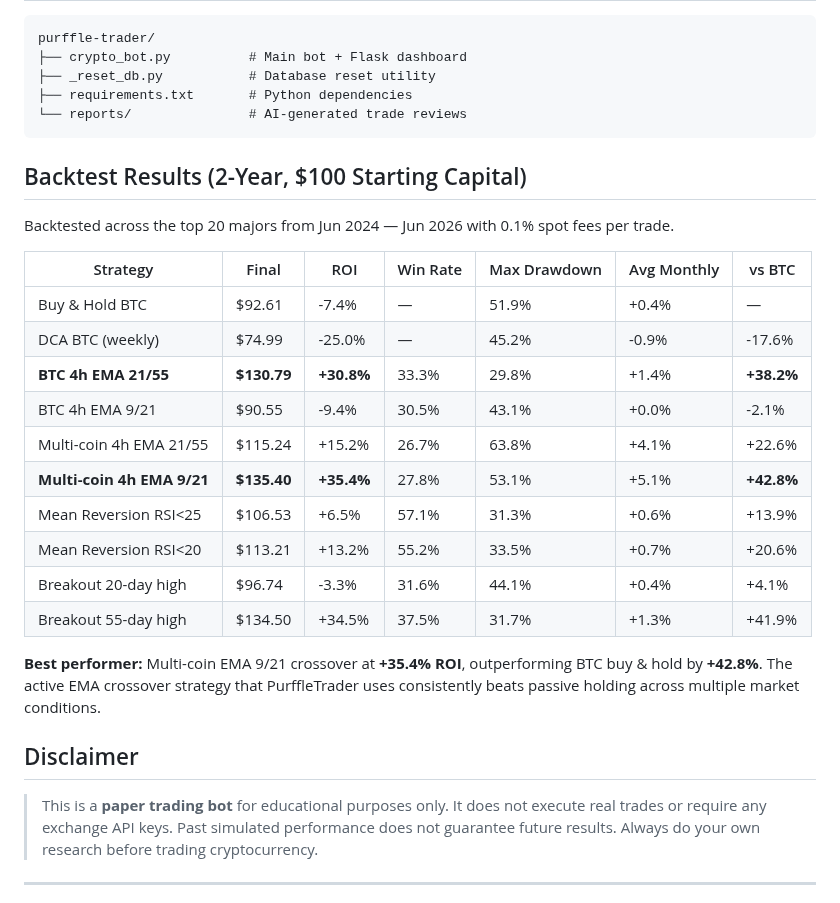
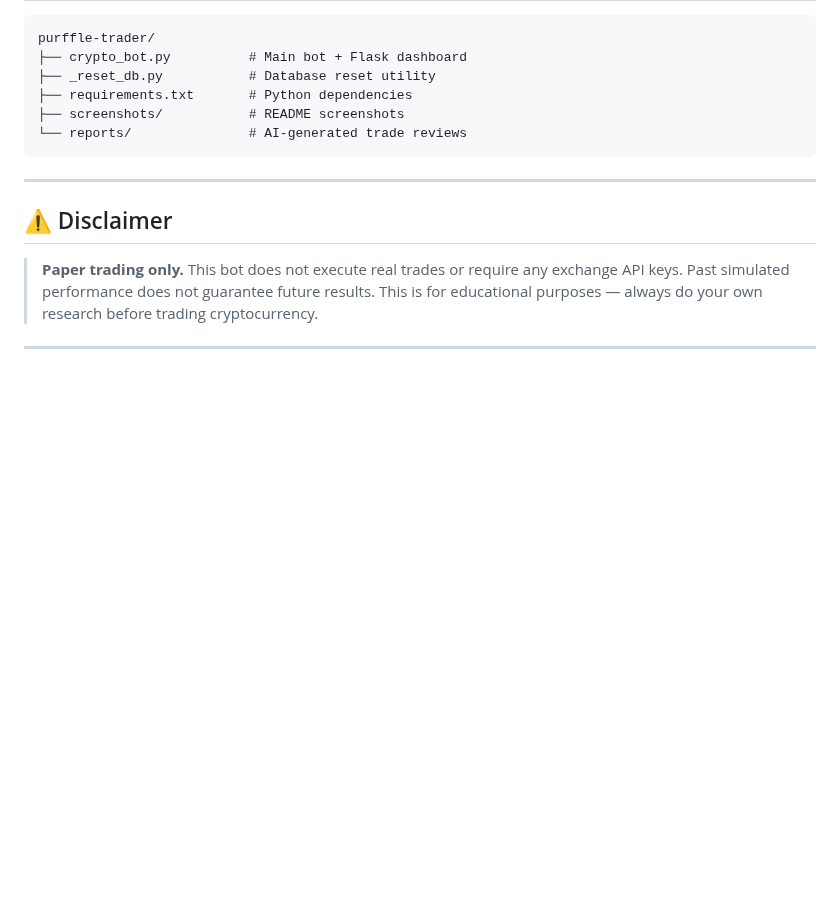
Before and after one commit to Chamanrajragu/purffle-trader, a Markdown page: README.md, the part around one of its changes. GitHub-like rendering; blank space fills up the shorter version.

````diff
--- a/README.md
+++ b/README.md
@@ -119,31 +146,15 @@ purffle-trader/
 ├── crypto_bot.py          # Main bot + Flask dashboard
 ├── _reset_db.py           # Database reset utility
 ├── requirements.txt       # Python dependencies
+├── screenshots/           # README screenshots
 └── reports/               # AI-generated trade reviews
 ```
 
-## Backtest Results (2-Year, $100 Starting Capital)
+---
 
-Backtested across the top 20 majors from Jun 2024 — Jun 2026 with 0.1% spot fees per trade.
+## ⚠️ Disclaimer
 
-| Strategy | Final | ROI | Win Rate | Max Drawdown | Avg Monthly | vs BTC |
-|----------|-------|-----|----------|-------------|-------------|--------|
-| Buy & Hold BTC | $92.61 | -7.4% | — | 51.9% | +0.4% | — |
-| DCA BTC (weekly) | $74.99 | -25.0% | — | 45.2% | -0.9% | -17.6% |
-| **BTC 4h EMA 21/55** | **$130.79** | **+30.8%** | 33.3% | 29.8% | +1.4% | **+38.2%** |
-| BTC 4h EMA 9/21 | $90.55 | -9.4% | 30.5% | 43.1% | +0.0% | -2.1% |
-| Multi-coin 4h EMA 21/55 | $115.24 | +15.2% | 26.7% | 63.8% | +4.1% | +22.6% |
-| **Multi-coin 4h EMA 9/21** | **$135.40** | **+35.4%** | 27.8% | 53.1% | +5.1% | **+42.8%** |
-| Mean Reversion RSI<25 | $106.53 | +6.5% | 57.1% | 31.3% | +0.6% | +13.9% |
-| Mean Reversion RSI<20 | $113.21 | +13.2% | 55.2% | 33.5% | +0.7% | +20.6% |
-| Breakout 20-day high | $96.74 | -3.3% | 31.6% | 44.1% | +0.4% | +4.1% |
-| Breakout 55-day high | $134.50 | +34.5% | 37.5% | 31.7% | +1.3% | +41.9% |
-
-**Best performer:** Multi-coin EMA 9/21 crossover at **+35.4% ROI**, outperforming BTC buy & hold by **+42.8%**. The active EMA crossover strategy that PurffleTrader uses consistently beats passive holding across multiple market conditions.
-
-## Disclaimer
-
-> This is a **paper trading bot** for educational purposes only. It does not execute real trades or require any exchange API keys. Past simulated performance does not guarantee future results. Always do your own research before trading cryptocurrency.
+> **Paper trading only.** This bot does not execute real trades or require any exchange API keys. Past simulated performance does not guarantee future results. This is for educational purposes — always do your own research before trading cryptocurrency.
 
 ---
 
````
Also changed, not shown: other parts of README.md (+98 -69 lines), screenshots/backtest-results.png (added), screenshots/dashboard.png (added), screenshots/full-page.png (added).
